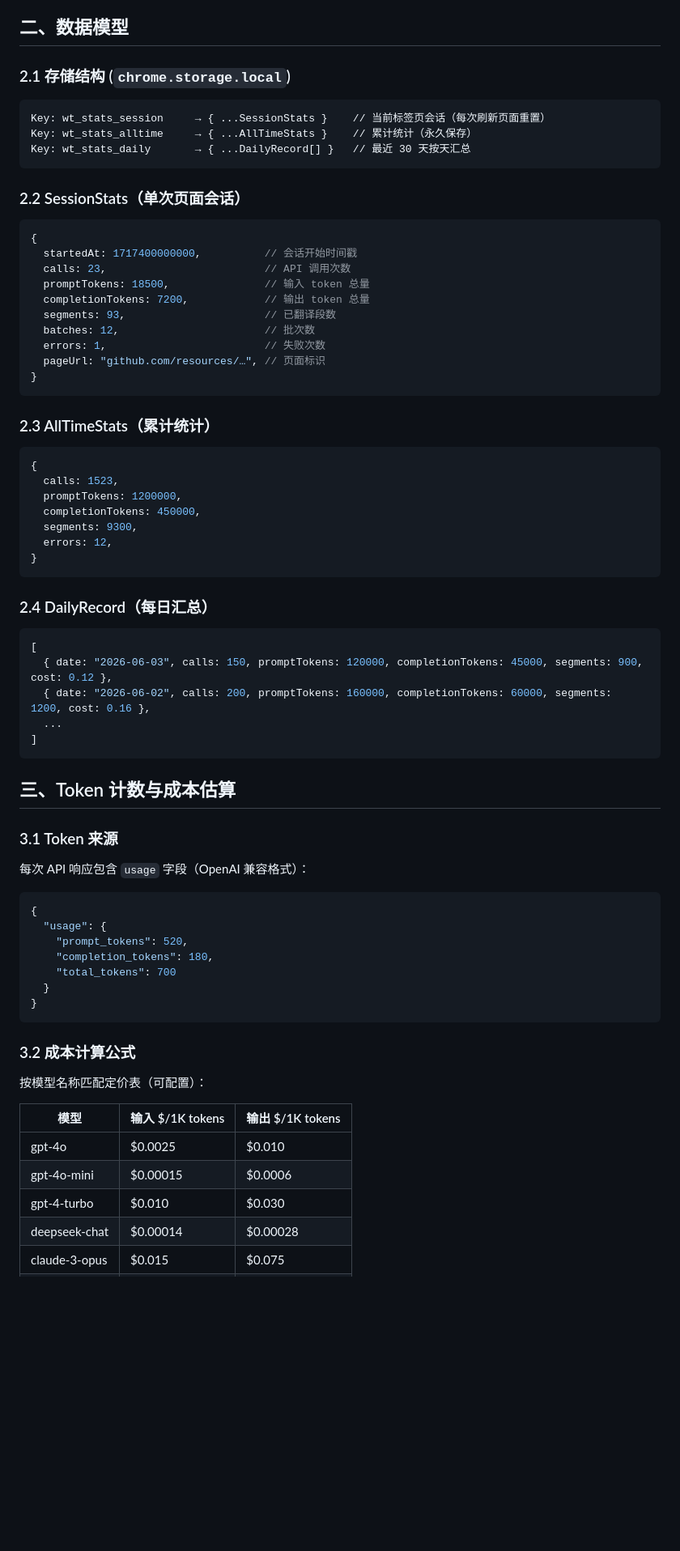
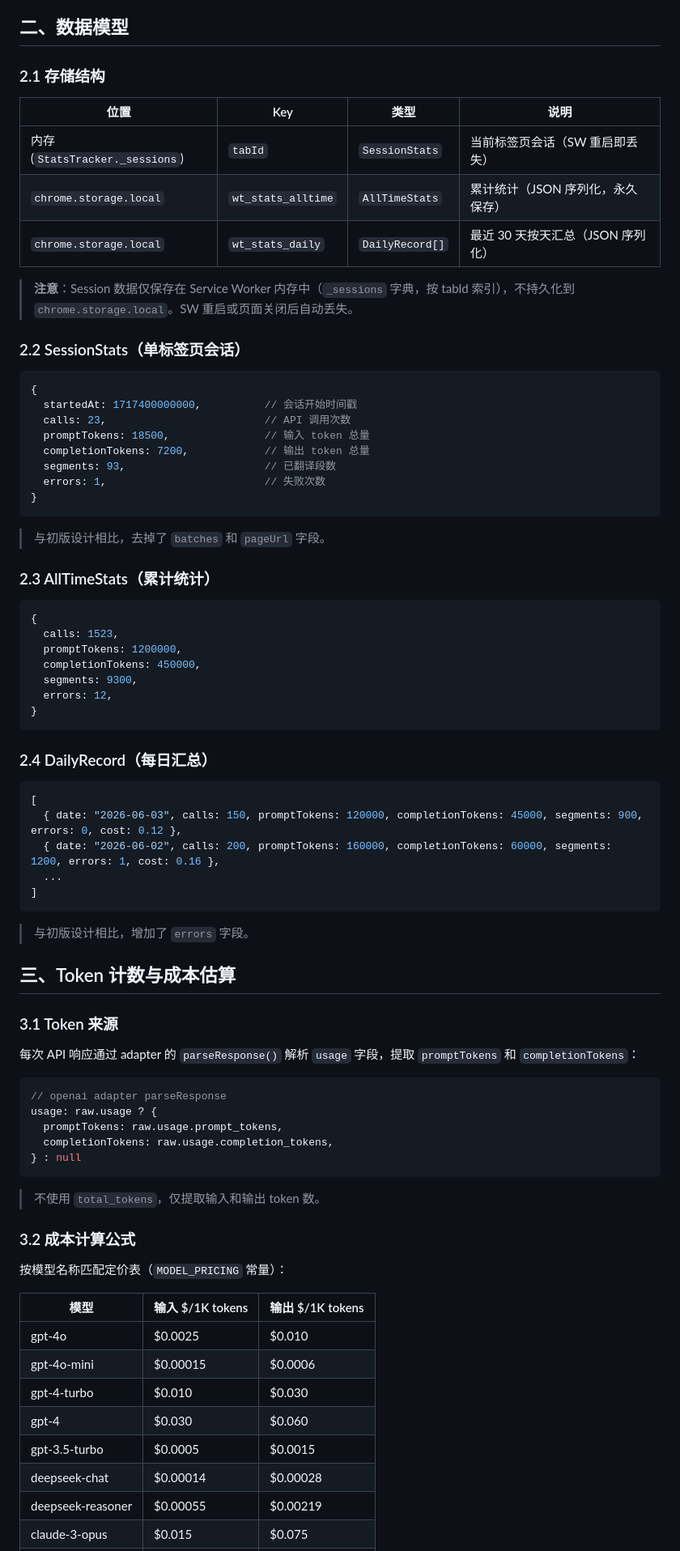
Before and after one commit to cyrus-aetherus/webtranslate, a Markdown page: docs/stats-design.md, the part around one of its changes. Shown at 81% size. GitHub-like rendering; blank space fills up the shorter version.

````diff
--- a/docs/stats-design.md
+++ b/docs/stats-design.md
@@ -6,15 +6,17 @@
 
 ## 二、数据模型
 
-### 2.1 存储结构 (`chrome.storage.local`)
+### 2.1 存储结构
 
-```
-Key: wt_stats_session     → { ...SessionStats }    // 当前标签页会话（每次刷新页面重置）
-Key: wt_stats_alltime     → { ...AllTimeStats }    // 累计统计（永久保存）
-Key: wt_stats_daily       → { ...DailyRecord[] }   // 最近 30 天按天汇总
-```
+| 位置 | Key | 类型 | 说明 |
+|---|---|---|---|
+| 内存 (`StatsTracker._sessions`) | `tabId` | `SessionStats` | 当前标签页会话（SW 重启即丢失） |
+| `chrome.storage.local` | `wt_stats_alltime` | `AllTimeStats` | 累计统计（JSON 序列化，永久保存） |
+| `chrome.storage.local` | `wt_stats_daily` | `DailyRecord[]` | 最近 30 天按天汇总（JSON 序列化） |
 
-### 2.2 SessionStats（单次页面会话）
+> **注意**：Session 数据仅保存在 Service Worker 内存中（`_sessions` 字典，按 tabId 索引），不持久化到 `chrome.storage.local`。SW 重启或页面关闭后自动丢失。
+
+### 2.2 SessionStats（单标签页会话）
 
 ```js
 {
@@ -23,11 +25,11 @@ Key: wt_stats_daily       → { ...DailyRecord[] }   // 最近 30 天按天汇
   promptTokens: 18500,               // 输入 token 总量
   completionTokens: 7200,            // 输出 token 总量
   segments: 93,                      // 已翻译段数
-  batches: 12,                       // 批次数
   errors: 1,                         // 失败次数
-  pageUrl: "github.com/resources/…", // 页面标识
 }
 ```
+
+> 与初版设计相比，去掉了 `batches` 和 `pageUrl` 字段。
 
 ### 2.3 AllTimeStats（累计统计）
 
@@ -45,36 +47,41 @@ Key: wt_stats_daily       → { ...DailyRecord[] }   // 最近 30 天按天汇
 
 ```js
 [
-  { date: "2026-06-03", calls: 150, promptTokens: 120000, completionTokens: 45000, segments: 900, cost: 0.12 },
-  { date: "2026-06-02", calls: 200, promptTokens: 160000, completionTokens: 60000, segments: 1200, cost: 0.16 },
+  { date: "2026-06-03", calls: 150, promptTokens: 120000, completionTokens: 45000, segments: 900, errors: 0, cost: 0.12 },
+  { date: "2026-06-02", calls: 200, promptTokens: 160000, completionTokens: 60000, segments: 1200, errors: 1, cost: 0.16 },
   ...
 ]
 ```
+
+> 与初版设计相比，增加了 `errors` 字段。
 
 ## 三、Token 计数与成本估算
 
 ### 3.1 Token 来源
 
-每次 API 响应包含 `usage` 字段（OpenAI 兼容格式）：
+每次 API 响应通过 adapter 的 `parseResponse()` 解析 `usage` 字段，提取 `promptTokens` 和 `completionTokens`：
 
-```json
-{
-  "usage": {
-    "prompt_tokens": 520,
-    "completion_tokens": 180,
-    "total_tokens": 700
-  }
-}
+```js
+// openai adapter parseResponse
+usage: raw.usage ? {
+  promptTokens: raw.usage.prompt_tokens,
+  completionTokens: raw.usage.completion_tokens,
+} : null
 ```
+
+> 不使用 `total_tokens`，仅提取输入和输出 token 数。
 
 ### 3.2 成本计算公式
 
-按模型名称匹配定价表（可配置）：
+按模型名称匹配定价表（`MODEL_PRICING` 常量）：
 
 | 模型 | 输入 $/1K tokens | 输出 $/1K tokens |
 |---|---|---|
 | gpt-4o | $0.0025 | $0.010 |
 | gpt-4o-mini | $0.00015 | $0.0006 |
 | gpt-4-turbo | $0.010 | $0.030 |
+| gpt-4 | $0.030 | $0.060 |
+| gpt-3.5-turbo | $0.0005 | $0.0015 |
 | deepseek-chat | $0.00014 | $0.00028 |
+| deepseek-reasoner | $0.00055 | $0.00219 |
 | claude-3-opus | $0.015 | $0.075 |
````
Also changed, not shown: other parts of docs/stats-design.md (+71 -70 lines).
